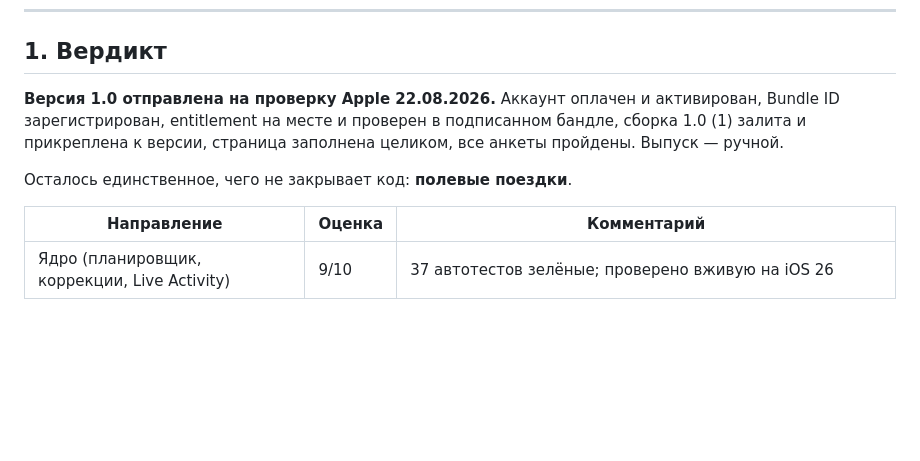
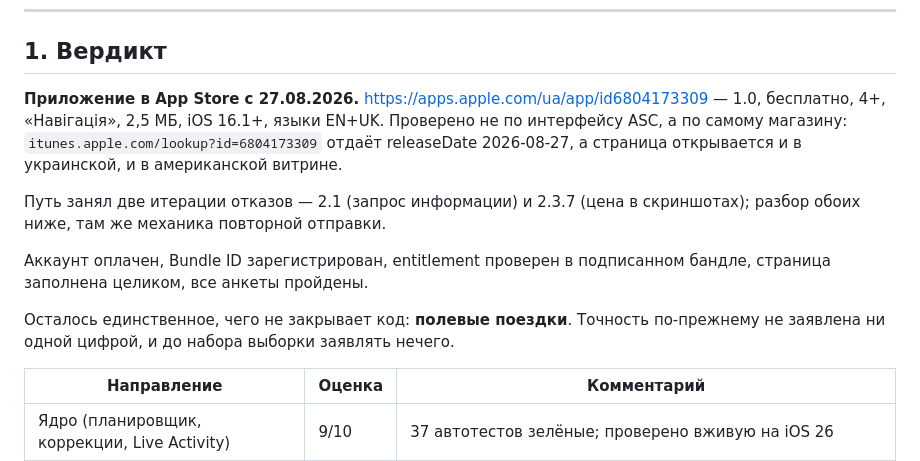
Before and after one commit to dayvan777/MetroTimer, a Markdown page: docs/READINESS.md, the part around the change. Rendered like a GitHub page; blank space fills up the shorter version.

Commit message:
«Метро-таймер: Київ» вышел в App Store
https://apps.apple.com/ua/app/id6804173309 — 1.0, бесплатно, 4+, «Навігація»,
2,5 МБ, iOS 16.1+, EN+UK.

Проверял не по статусу в App Store Connect, а по самому магазину: лейбл в
интерфейсе обрезан («Готово для распростр…»), и по нему нельзя отличить
«одобрено, ждёт кнопки» от «уже опубликовано». Публичная страница отвечает
200 и в украинской, и в американской витрине, а lookup отдаёт releaseDate
2026-08-27.

Вердикт в READINESS переписан: блокером теперь остаются только полевые
поездки. Точность так и не заявлена цифрой — заявлять нечего, пока нет
выборки.

Co-Authored-By: Claude Opus 5 <noreply@anthropic.com>

```diff
--- a/docs/READINESS.md
+++ b/docs/READINESS.md
@@ -8,12 +8,20 @@
 
 ## 1. Вердикт
 
-**Версия 1.0 отправлена на проверку Apple 22.08.2026.** Аккаунт оплачен и
-активирован, Bundle ID зарегистрирован, entitlement на месте и проверен в
-подписанном бандле, сборка 1.0 (1) залита и прикреплена к версии, страница
-заполнена целиком, все анкеты пройдены. Выпуск — ручной.
+**Приложение в App Store с 27.08.2026.**
+https://apps.apple.com/ua/app/id6804173309 — 1.0, бесплатно, 4+, «Навігація»,
+2,5 МБ, iOS 16.1+, языки EN+UK. Проверено не по интерфейсу ASC, а по самому
+магазину: `itunes.apple.com/lookup?id=6804173309` отдаёт releaseDate
+2026-08-27, а страница открывается и в украинской, и в американской витрине.
 
-Осталось единственное, чего не закрывает код: **полевые поездки**.
+Путь занял две итерации отказов — 2.1 (запрос информации) и 2.3.7 (цена
+в скриншотах); разбор обоих ниже, там же механика повторной отправки.
+
+Аккаунт оплачен, Bundle ID зарегистрирован, entitlement проверен в подписанном
+бандле, страница заполнена целиком, все анкеты пройдены.
+
+Осталось единственное, чего не закрывает код: **полевые поездки**. Точность
+по-прежнему не заявлена ни одной цифрой, и до набора выборки заявлять нечего.
 
 | Направление | Оценка | Комментарий |
 |---|---|---|
```
